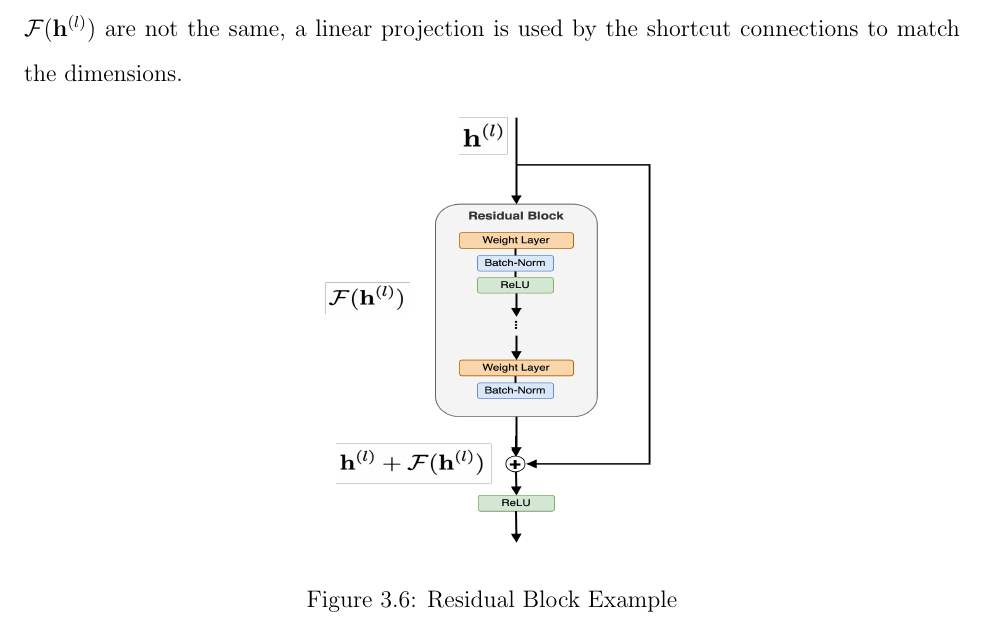
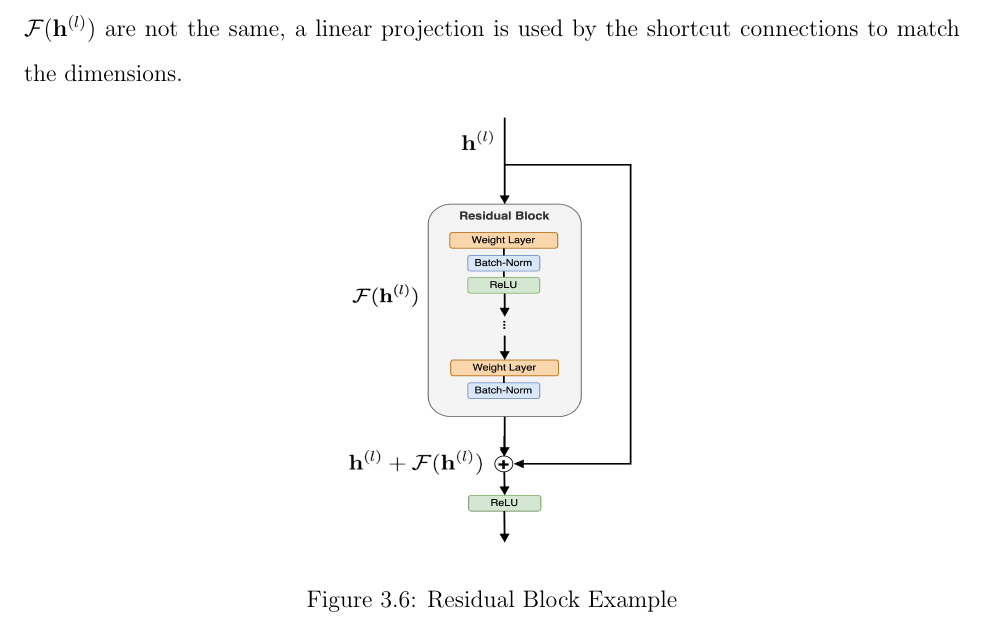
Before and after one commit to andrewmashhadi/Melanoma_Classification_Project, a LaTeX thesis (thesis/resnest_melanoma_detection.tex): part of page 33 of 50, cut so that both start at the same text. The pictures show the PDF file thesis/resnest_melanoma_detection.pdf that the author committed with the source.

Commit message:
fixed resblock png

```diff
--- a/thesis/resnest_melanoma_detection.tex
+++ b/thesis/resnest_melanoma_detection.tex
@@ -424,7 +424,7 @@ In general, a residual network uses blocks of convolutional layers, in combinati
 
 \begin{figure}[h]
 \centering
-\includegraphics[height = 80mm, width= 62mm]{imgs/resblock.png}
+\includegraphics[height = 80mm, width= 55mm]{imgs/resblock.png}
 \caption{Residual Block Example}
 \label{fig:res_block}
 \end{figure}
```
Also changed, not shown: thesis/imgs/resblock.png, thesis/resnest_melanoma_detection.pdf, 1 other file.
